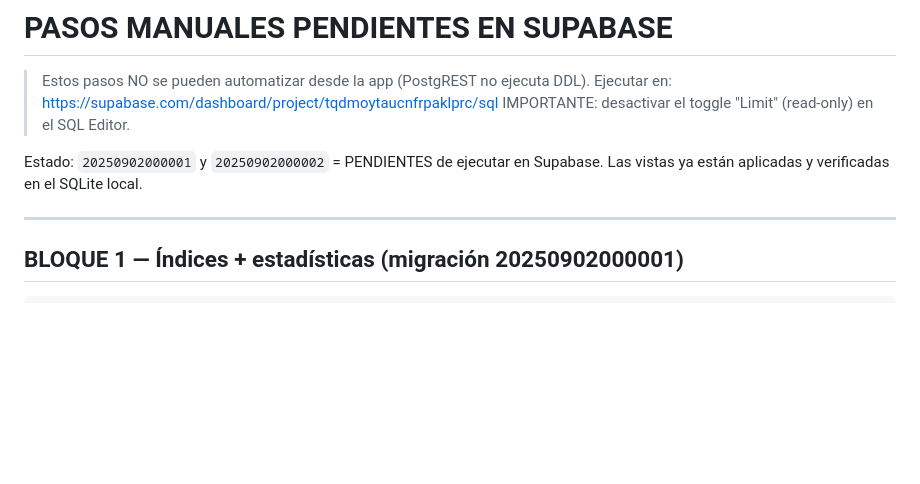
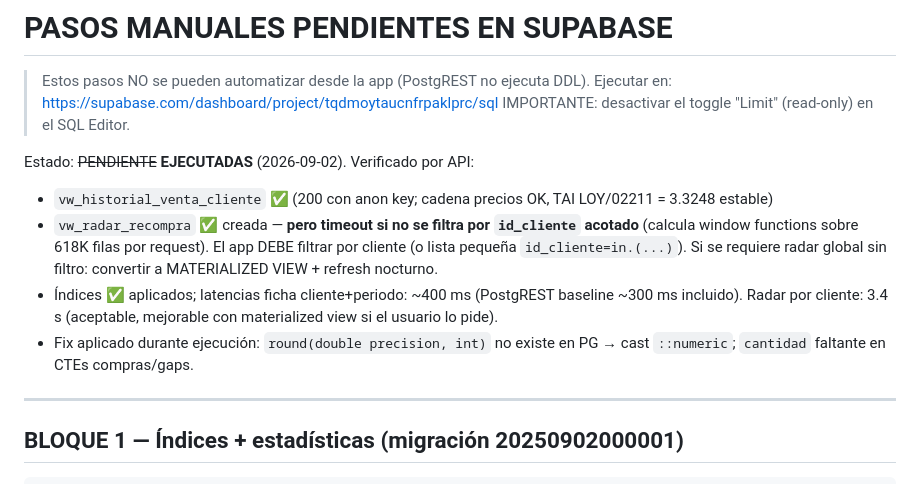
Before and after one commit to carloscus/g360-ventas-db, a Markdown page: supabase/PENDING_MANUAL_STEPS.md, the part around the change. GitHub-like rendering; blank space fills up the shorter version.

Commit message:
docs(db): fase 0 completada y verificada (vistas cockpit + indices); nota timeout radar sin filtro

```diff
--- a/supabase/PENDING_MANUAL_STEPS.md
+++ b/supabase/PENDING_MANUAL_STEPS.md
@@ -4,8 +4,17 @@
 > Ejecutar en: https://supabase.com/dashboard/project/tqdmoytaucnfrpaklprc/sql
 > IMPORTANTE: desactivar el toggle "Limit" (read-only) en el SQL Editor.
 
-Estado: `20250902000001` y `20250902000002` = PENDIENTES de ejecutar en Supabase.
-Las vistas ya están aplicadas y verificadas en el SQLite local.
+Estado: ~~PENDIENTE~~ **EJECUTADAS** (2026-09-02). Verificado por API:
+- `vw_historial_venta_cliente` ✅ (200 con anon key; cadena precios OK, TAI LOY/02211 = 3.3248 estable)
+- `vw_radar_recompra` ✅ creada — **pero timeout si no se filtra por `id_cliente` acotado**
+  (calcula window functions sobre 618K filas por request). El app DEBE filtrar
+  por cliente (o lista pequeña `id_cliente=in.(...)`). Si se requiere radar
+  global sin filtro: convertir a MATERIALIZED VIEW + refresh nocturno.
+- Índices ✅ aplicados; latencias ficha cliente+periodo: ~400 ms (PostgREST
+  baseline ~300 ms incluido). Radar por cliente: 3.4 s (aceptable, mejorable
+  con materialized view si el usuario lo pide).
+- Fix aplicado durante ejecución: `round(double precision, int)` no existe en
+  PG → cast `::numeric`; `cantidad` faltante en CTEs compras/gaps.
 
 ---
 
```
